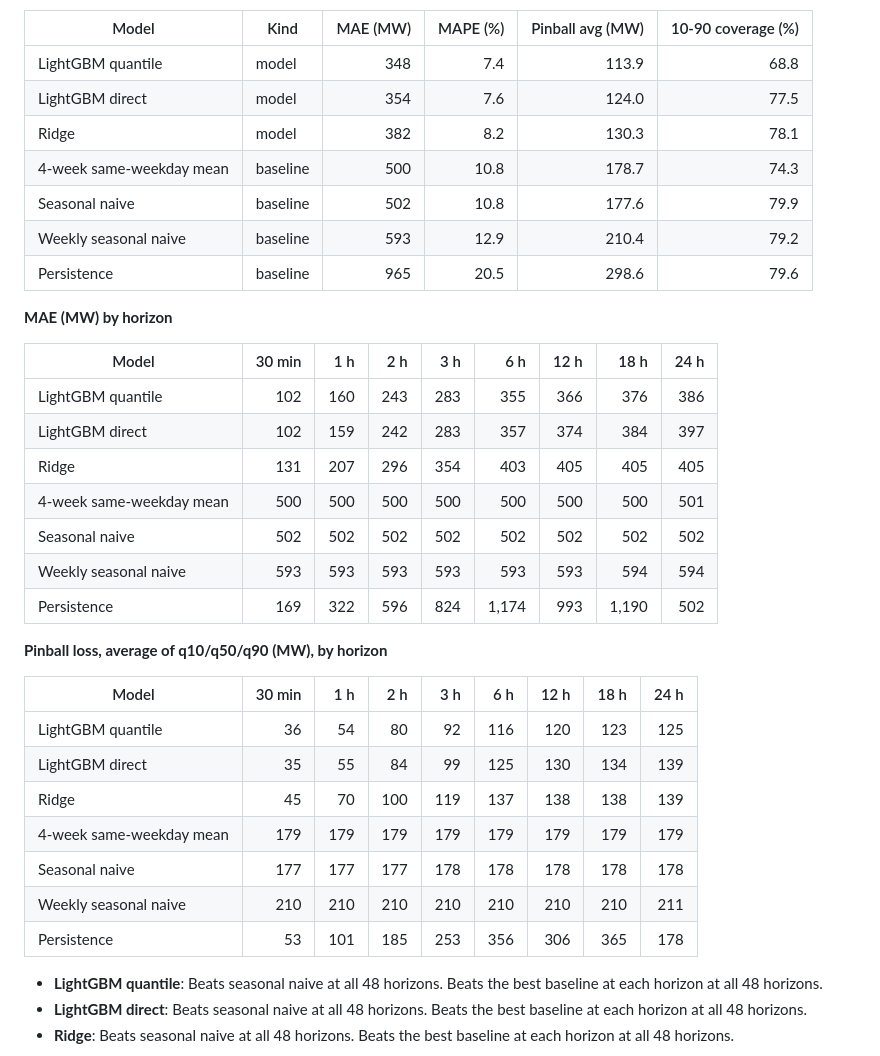
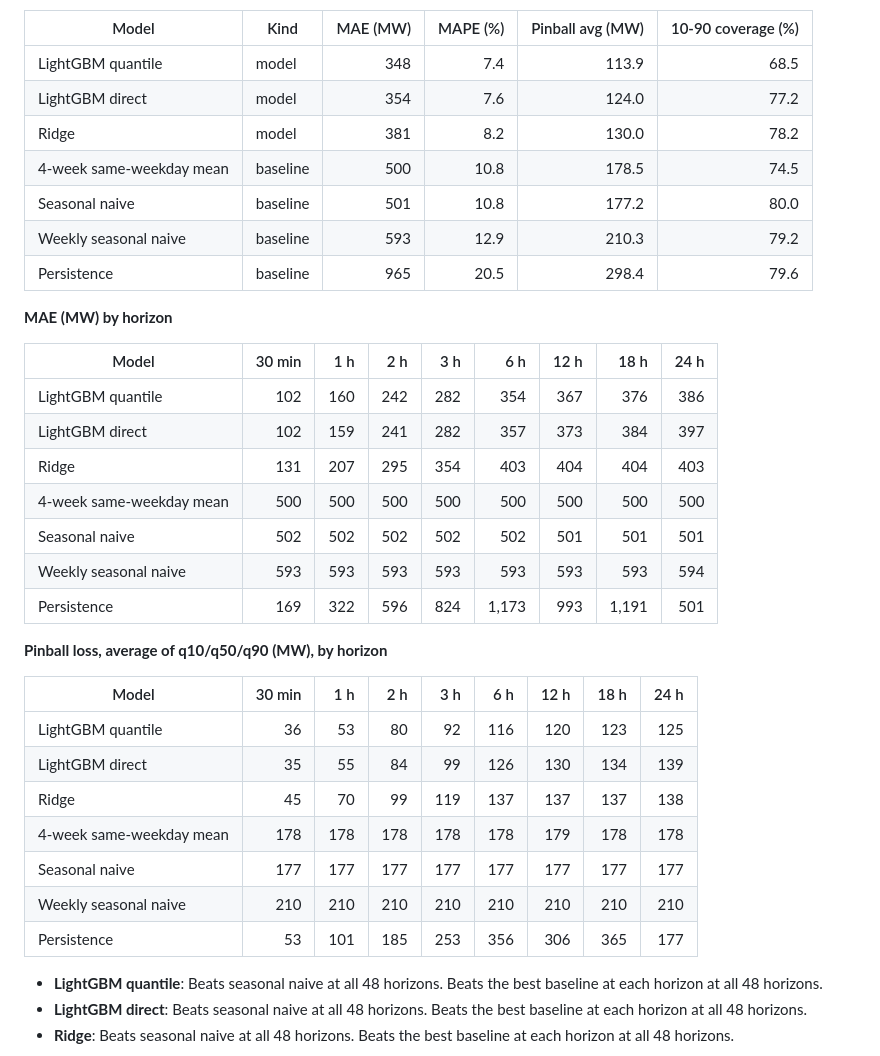
Before and after one commit to proxykhan/nem-forecast, a Markdown page: README.md, the part around one of its changes. Drawn GitHub-style.

```diff
--- a/README.md
+++ b/README.md
@@ -41,37 +41,37 @@ Walk-forward backtest over 2025-11-06 to 2026-11-06, 840,216 forecasts per model
 
 | Model | Kind | MAE (MW) | MAPE (%) | Pinball avg (MW) | 10-90 coverage (%) |
 |---|---|--:|--:|--:|--:|
-| LightGBM quantile | model | 348 | 7.4 | 113.9 | 68.8 |
-| LightGBM direct | model | 354 | 7.6 | 124.0 | 77.5 |
-| Ridge | model | 382 | 8.2 | 130.3 | 78.1 |
-| 4-week same-weekday mean | baseline | 500 | 10.8 | 178.7 | 74.3 |
-| Seasonal naive | baseline | 502 | 10.8 | 177.6 | 79.9 |
-| Weekly seasonal naive | baseline | 593 | 12.9 | 210.4 | 79.2 |
-| Persistence | baseline | 965 | 20.5 | 298.6 | 79.6 |
+| LightGBM quantile | model | 348 | 7.4 | 113.9 | 68.5 |
+| LightGBM direct | model | 354 | 7.6 | 124.0 | 77.2 |
+| Ridge | model | 381 | 8.2 | 130.0 | 78.2 |
+| 4-week same-weekday mean | baseline | 500 | 10.8 | 178.5 | 74.5 |
+| Seasonal naive | baseline | 501 | 10.8 | 177.2 | 80.0 |
+| Weekly seasonal naive | baseline | 593 | 12.9 | 210.3 | 79.2 |
+| Persistence | baseline | 965 | 20.5 | 298.4 | 79.6 |
 
 **MAE (MW) by horizon**
 
 | Model | 30 min | 1 h | 2 h | 3 h | 6 h | 12 h | 18 h | 24 h |
 |---|--:|--:|--:|--:|--:|--:|--:|--:|
-| LightGBM quantile | 102 | 160 | 243 | 283 | 355 | 366 | 376 | 386 |
-| LightGBM direct | 102 | 159 | 242 | 283 | 357 | 374 | 384 | 397 |
-| Ridge | 131 | 207 | 296 | 354 | 403 | 405 | 405 | 405 |
-| 4-week same-weekday mean | 500 | 500 | 500 | 500 | 500 | 500 | 500 | 501 |
-| Seasonal naive | 502 | 502 | 502 | 502 | 502 | 502 | 502 | 502 |
-| Weekly seasonal naive | 593 | 593 | 593 | 593 | 593 | 593 | 594 | 594 |
-| Persistence | 169 | 322 | 596 | 824 | 1,174 | 993 | 1,190 | 502 |
+| LightGBM quantile | 102 | 160 | 242 | 282 | 354 | 367 | 376 | 386 |
+| LightGBM direct | 102 | 159 | 241 | 282 | 357 | 373 | 384 | 397 |
+| Ridge | 131 | 207 | 295 | 354 | 403 | 404 | 404 | 403 |
+| 4-week same-weekday mean | 500 | 500 | 500 | 500 | 500 | 500 | 500 | 500 |
+| Seasonal naive | 502 | 502 | 502 | 502 | 502 | 501 | 501 | 501 |
+| Weekly seasonal naive | 593 | 593 | 593 | 593 | 593 | 593 | 593 | 594 |
+| Persistence | 169 | 322 | 596 | 824 | 1,173 | 993 | 1,191 | 501 |
 
 **Pinball loss, average of q10/q50/q90 (MW), by horizon**
 
 | Model | 30 min | 1 h | 2 h | 3 h | 6 h | 12 h | 18 h | 24 h |
 |---|--:|--:|--:|--:|--:|--:|--:|--:|
-| LightGBM quantile | 36 | 54 | 80 | 92 | 116 | 120 | 123 | 125 |
-| LightGBM direct | 35 | 55 | 84 | 99 | 125 | 130 | 134 | 139 |
-| Ridge | 45 | 70 | 100 | 119 | 137 | 138 | 138 | 139 |
-| 4-week same-weekday mean | 179 | 179 | 179 | 179 | 179 | 179 | 179 | 179 |
-| Seasonal naive | 177 | 177 | 177 | 178 | 178 | 178 | 178 | 178 |
-| Weekly seasonal naive | 210 | 210 | 210 | 210 | 210 | 210 | 210 | 211 |
-| Persistence | 53 | 101 | 185 | 253 | 356 | 306 | 365 | 178 |
+| LightGBM quantile | 36 | 53 | 80 | 92 | 116 | 120 | 123 | 125 |
+| LightGBM direct | 35 | 55 | 84 | 99 | 126 | 130 | 134 | 139 |
+| Ridge | 45 | 70 | 99 | 119 | 137 | 137 | 137 | 138 |
+| 4-week same-weekday mean | 178 | 178 | 178 | 178 | 178 | 179 | 178 | 178 |
+| Seasonal naive | 177 | 177 | 177 | 177 | 177 | 177 | 177 | 177 |
+| Weekly seasonal naive | 210 | 210 | 210 | 210 | 210 | 210 | 210 | 210 |
+| Persistence | 53 | 101 | 185 | 253 | 356 | 306 | 365 | 177 |
 
 - **LightGBM quantile**: Beats seasonal naive at all 48 horizons. Beats the best baseline at each horizon at all 48 horizons.
 - **LightGBM direct**: Beats seasonal naive at all 48 horizons. Beats the best baseline at each horizon at all 48 horizons.
```
Also changed, not shown: other parts of README.md (+1 -1 lines), docs/backtest/README.md (+38 -38 lines), docs/backtest/mae_by_horizon.png.
